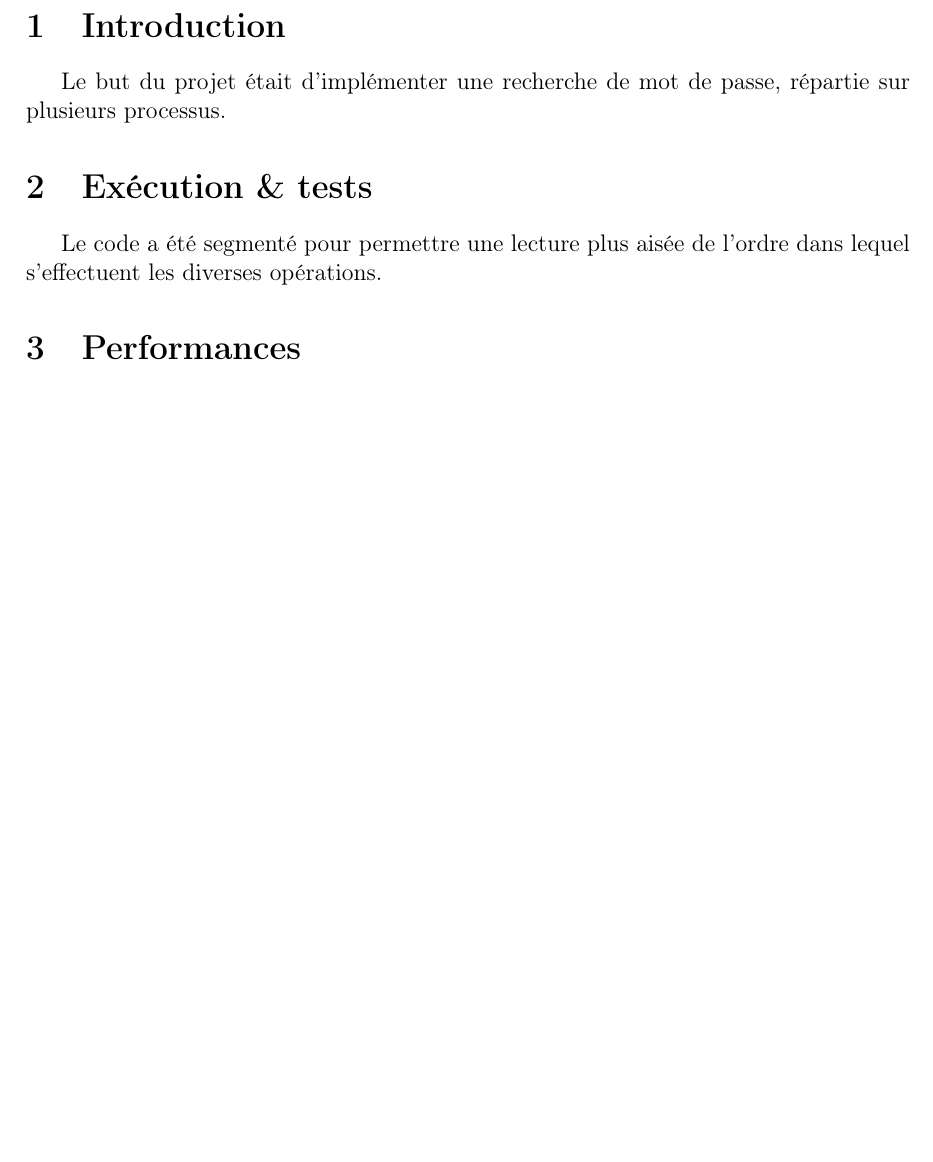
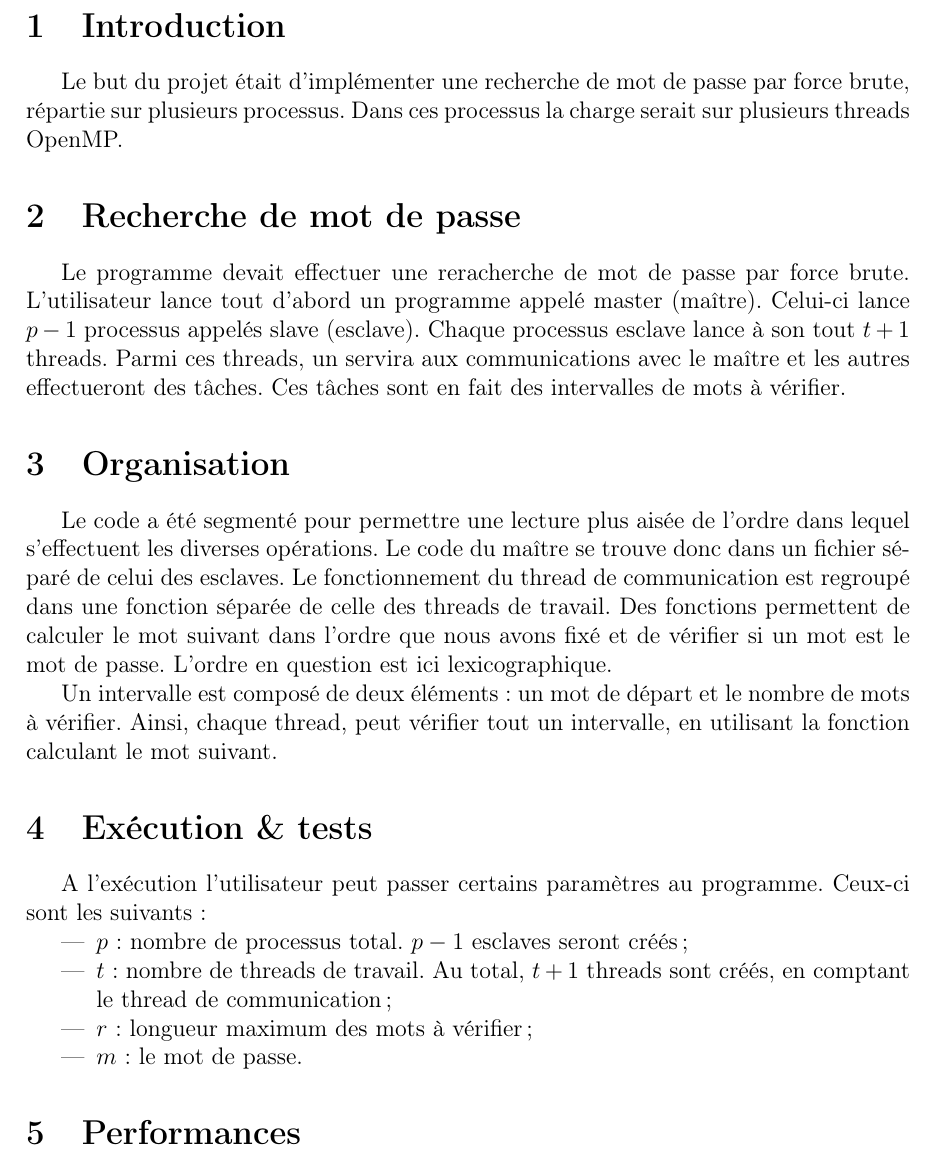
Before and after one commit to aurelienfalco/pg305, a LaTeX document (rapport/rapport.tex, which reads rapport/execution.tex, rapport/introduction.tex, rapport/pwd.tex): part of page 2 of 2, cut so that both start at the same text, the shorter picture padded with empty space. Compiled offline with pdfLaTeX.

Commit message:
README, rapport pwd.tex

```diff
--- a/rapport/execution.tex
+++ b/rapport/execution.tex
@@ -1,7 +1,14 @@
 \section{Exécution \& tests} % (fold)
 \label{sec:execution}
 
-Le code a été segmenté pour permettre une lecture plus aisée de l'ordre dans lequel s'effectuent les diverses opérations.
+A l'exécution l'utilisateur peut passer certains paramètres au programme. Ceux-ci sont les suivants :
+\begin{itemize}
+	\item $p$ : nombre de processus total. $p-1$ esclaves seront créés ;
+	\item $t$ : nombre de threads de travail. Au total, $t+1$ threads sont créés, en comptant le thread de communication ;
+	\item $r$ : longueur maximum des mots à vérifier ;
+	\item $m$ : le mot de passe.
+\end{itemize}
+
 
 \section{Performances} % (fold)
 \label{sec:perf}
--- a/rapport/introduction.tex
+++ b/rapport/introduction.tex
@@ -1,3 +1,3 @@
 \section{Introduction} % (fold)
 \label{sec:introduction}
-Le but du projet était d'implémenter une recherche de mot de passe, répartie sur plusieurs processus.
+Le but du projet était d'implémenter une recherche de mot de passe par force brute, répartie sur plusieurs processus. Dans ces processus la charge serait sur plusieurs threads OpenMP.
--- /dev/null
+++ b/rapport/pwd.tex
@@ -0,0 +1,12 @@
+\section{Recherche de mot de passe} % (fold)
+\label{sec:recherche_de_mot_de_passe}
+
+Le programme devait effectuer une reracherche de mot de passe par force brute. L'utilisateur lance tout d'abord un programme appelé master (maître). Celui-ci lance $p-1$ processus appelés slave (esclave). Chaque processus esclave lance à son tout $t+1$ threads. Parmi ces threads, un servira aux communications avec le maître et les autres effectueront des tâches. Ces tâches sont en fait des intervalles de mots à vérifier.
+
+
+\section{Organisation} % (fold)
+\label{sec:organisation}
+
+Le code a été segmenté pour permettre une lecture plus aisée de l'ordre dans lequel s'effectuent les diverses opérations. Le code du maître se trouve donc dans un fichier séparé de celui des esclaves. Le fonctionnement du thread de communication est regroupé dans une fonction séparée de celle des threads de travail. Des fonctions permettent de calculer le mot suivant dans l'ordre que nous avons fixé et de vérifier si un mot est le mot de passe. L'ordre en question est ici lexicographique.
+
+Un intervalle est composé de deux éléments: un mot de départ et le nombre de mots à vérifier. Ainsi, chaque thread, peut vérifier tout un intervalle, en utilisant la fonction calculant le mot suivant.
```
Also changed, not shown: rapport/rapport.tex (+1 -0 lines), Makefile, README.md.
